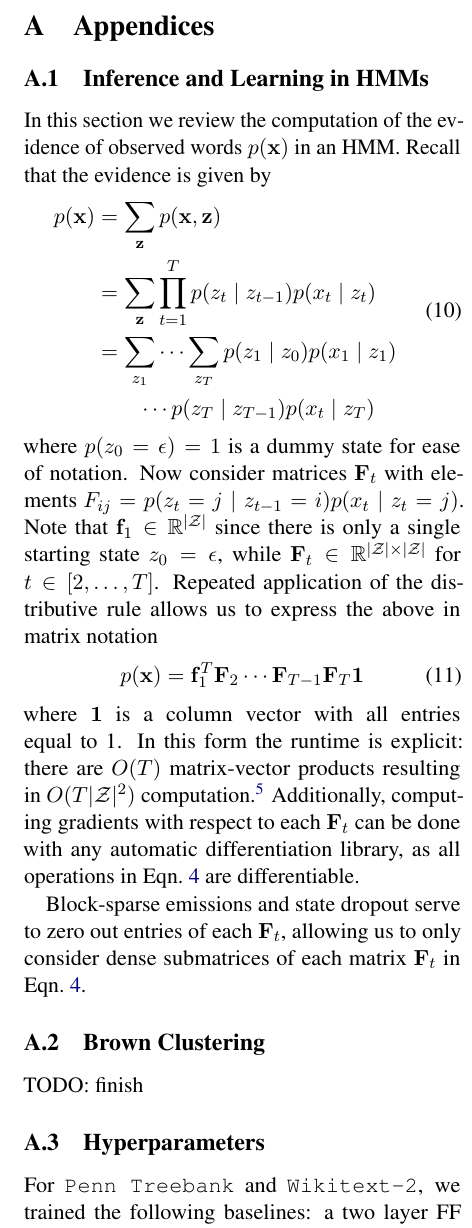
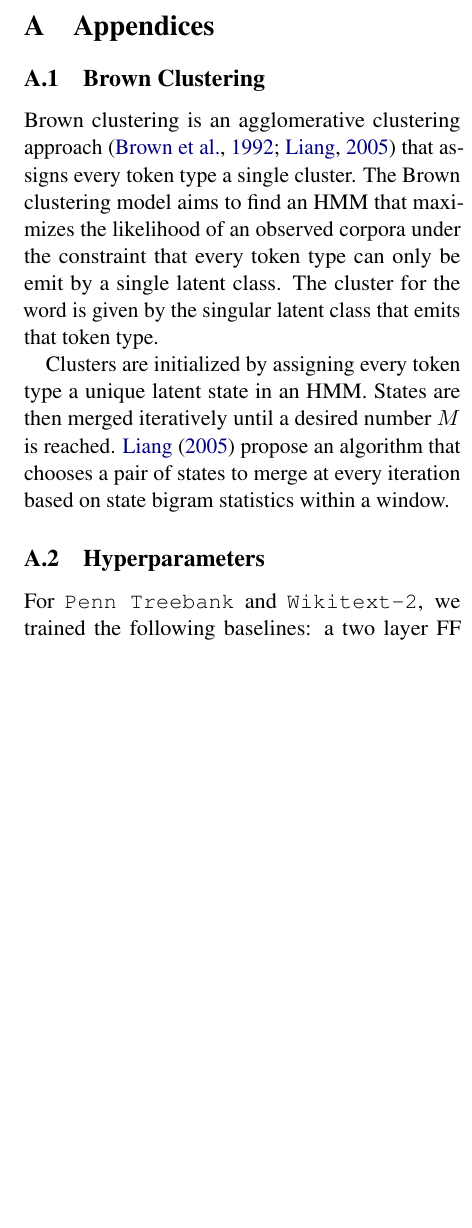
Before and after one commit to justinchiu/hmm-note, a LaTeX paper (short.tex): part of one column of page 7 of 9, cut so that both start at the same text, the shorter picture padded with empty space. Compiled offline with pdfLaTeX.

Commit message:
brown clustering

```diff
--- a/short.tex
+++ b/short.tex
@@ -597,43 +597,12 @@ for insightful conversations and suggestions.
 \appendix
 
 \section{Appendices}
-\subsection{Inference and Learning in HMMs}
-In this section we review the computation of the evidence of observed words $p(\bx)$ in an HMM.
-Recall that the evidence is given by
-\begin{equation}
-\begin{aligned}
-p(\bx) &= \sum_\bz p(\bx, \bz)\\
-&= \sum_{\bz} \prod_{t=1}^T p(z_t \mid z_{t-1})p(x_t \mid z_t) \\
-&= \sum_{z_1} \cdots \sum_{z_T} p(z_1 \mid z_0)p(x_1 \mid z_1)\\
-&\qquad \cdots p(z_T \mid z_{T-1})p(x_t \mid z_T)
-\end{aligned}
-\end{equation}
-where $p(z_0=\epsilon)=1$ is a dummy state for ease of notation.
-Now consider matrices $\bF_t$ with
-elements $F_{ij} = p(z_t = j \mid z_{t-1} = i) p(x_t \mid z_t = j)$.
-Note that $\mathbf{f}_1 \in \R^{|\mcZ|}$ since there is only a single starting state $z_0 = \epsilon$,
-while $\bF_t \in \R^{|\mcZ|\times|\mcZ|}$ for $t \in [2, \ldots, T]$.
-Repeated application of the distributive rule allows us to express the above in
-matrix notation
-\begin{equation}
-\label{eqn:sparse_mat_ev}
-p(\bx) = \mathbf{f}_1^T \bF_2 \cdots \bF_{T-1}\bF_{T}\mathbf{1}
-\end{equation}
-where $\mathbf{1}$ is a column vector with all entries equal to 1.
-In this form the runtime is explicit: there are $O(T)$ matrix-vector products
-resulting in $O(T |\mcZ|^2)$ computation.\footnote{
-One can apply the associative property of matrix multiplication
-to perform Eqn.~\ref{eqn:mat_ev} as a binary tree reduction,
-resulting in $O(\log(T)|\mcZ|^3)$ runtime on a parallel machine.
-}
-Additionally, computing gradients with respect to each $\bF_t$ can be done with
-any automatic differentiation library, as all operations in Eqn.~\ref{eqn:mat_ev} are differentiable.
-
-Block-sparse emissions and state dropout serve to zero out entries of each $\bF_t$,
-allowing us to only consider dense submatrices of each matrix $\bF_t$ in Eqn.~\ref{eqn:mat_ev}.
 
 \subsection{Brown Clustering}
-TODO: finish
+Brown clustering is an agglomerative clustering approach \citep{brown1992,liang2005brown} that assigns every token type a single cluster.
+The Brown clustering model aims to find an HMM that maximizes the likelihood of an observed corpora under the constraint that every token type can only be emit by a single latent class. The cluster for the word is given by the singular latent class that emits that token type.
+
+Clusters are initialized by assigning every token type a unique latent state in an HMM. States are then merged iteratively until a desired number $M$ is reached. \citet{liang2005brown} propose an algorithm that chooses a pair of states to merge at every iteration based on state bigram statistics within a window.
 
 \subsection{Hyperparameters}
 \label{sec:hyperparams}
```
Also changed, not shown: short.tex (10 more changed lines).
